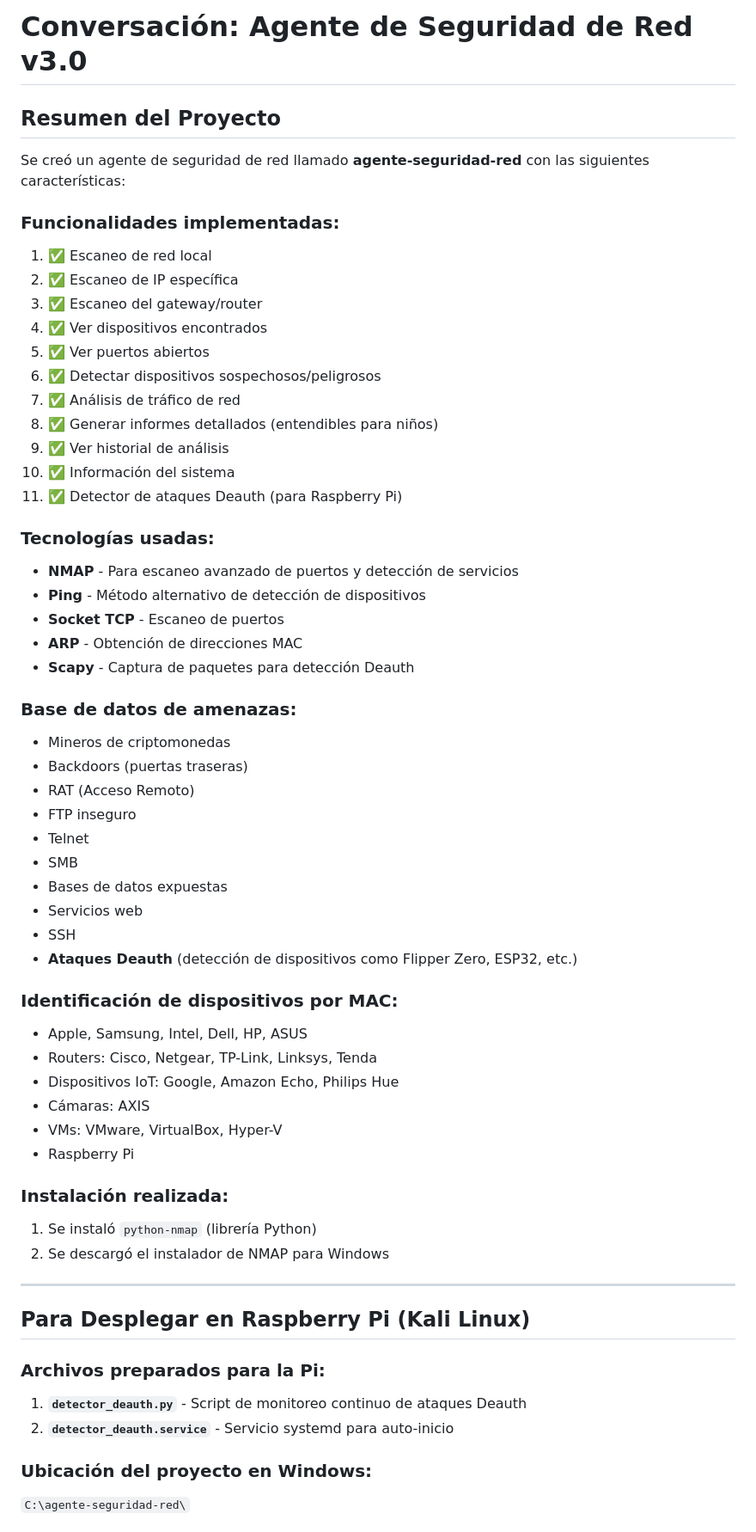
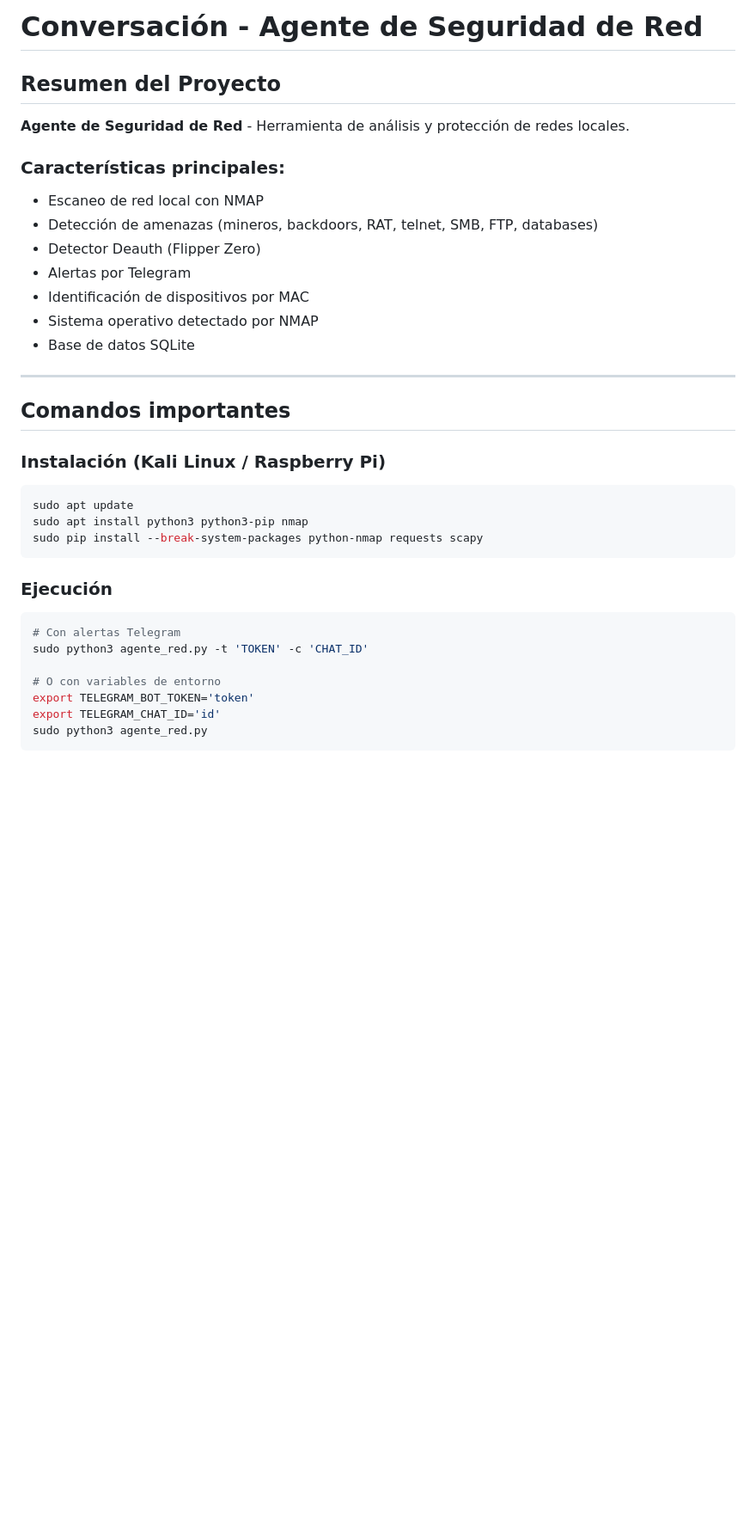
Before and after one commit to MikeUchiha122/agente-red-privada, a Markdown page: conversacion.md, the part around one of its changes. Shown at 86% size. Rendered like a GitHub page; blank space fills up the shorter version.

````diff
--- a/conversacion.md
+++ b/conversacion.md
@@ -1,62 +1,37 @@
-# Conversación: Agente de Seguridad de Red v3.0
+# Conversación - Agente de Seguridad de Red
 
 ## Resumen del Proyecto
 
-Se creó un agente de seguridad de red llamado **agente-seguridad-red** con las siguientes características:
+**Agente de Seguridad de Red** - Herramienta de análisis y protección de redes locales.
 
-### Funcionalidades implementadas:
-1. ✅ Escaneo de red local
-2. ✅ Escaneo de IP específica
-3. ✅ Escaneo del gateway/router
-4. ✅ Ver dispositivos encontrados
-5. ✅ Ver puertos abiertos
-6. ✅ Detectar dispositivos sospechosos/peligrosos
-7. ✅ Análisis de tráfico de red
-8. ✅ Generar informes detallados (entendibles para niños)
-9. ✅ Ver historial de análisis
-10. ✅ Información del sistema
-11. ✅ Detector de ataques Deauth (para Raspberry Pi)
-
-### Tecnologías usadas:
-- **NMAP** - Para escaneo avanzado de puertos y detección de servicios
-- **Ping** - Método alternativo de detección de dispositivos
-- **Socket TCP** - Escaneo de puertos
-- **ARP** - Obtención de direcciones MAC
-- **Scapy** - Captura de paquetes para detección Deauth
-
-### Base de datos de amenazas:
-- Mineros de criptomonedas
-- Backdoors (puertas traseras)
-- RAT (Acceso Remoto)
-- FTP inseguro
-- Telnet
-- SMB
-- Bases de datos expuestas
-- Servicios web
-- SSH
-- **Ataques Deauth** (detección de dispositivos como Flipper Zero, ESP32, etc.)
-
-### Identificación de dispositivos por MAC:
-- Apple, Samsung, Intel, Dell, HP, ASUS
-- Routers: Cisco, Netgear, TP-Link, Linksys, Tenda
-- Dispositivos IoT: Google, Amazon Echo, Philips Hue
-- Cámaras: AXIS
-- VMs: VMware, VirtualBox, Hyper-V
-- Raspberry Pi
-
-### Instalación realizada:
-1. Se instaló `python-nmap` (librería Python)
-2. Se descargó el instalador de NMAP para Windows
+### Características principales:
+- Escaneo de red local con NMAP
+- Detección de amenazas (mineros, backdoors, RAT, telnet, SMB, FTP, databases)
+- Detector Deauth (Flipper Zero)
+- Alertas por Telegram
+- Identificación de dispositivos por MAC
+- Sistema operativo detectado por NMAP
+- Base de datos SQLite
 
 ---
 
-## Para Desplegar en Raspberry Pi (Kali Linux)
+## Comandos importantes
 
-### Archivos preparados para la Pi:
+### Instalación (Kali Linux / Raspberry Pi)
+```bash
+sudo apt update
+sudo apt install python3 python3-pip nmap
+sudo pip install --break-system-packages python-nmap requests scapy
+```
 
-1. **`detector_deauth.py`** - Script de monitoreo continuo de ataques Deauth
-2. **`detector_deauth.service`** - Servicio systemd para auto-inicio
+### Ejecución
+```bash
+# Con alertas Telegram
+sudo python3 agente_red.py -t 'TOKEN' -c 'CHAT_ID'
 
-### Ubicación del proyecto en Windows:
-`C:\agente-seguridad-red\`
+# O con variables de entorno
+export TELEGRAM_BOT_TOKEN='token'
+export TELEGRAM_CHAT_ID='id'
+sudo python3 agente_red.py
+```
 
````
Also changed, not shown: other parts of conversacion.md (+75 -67 lines).
